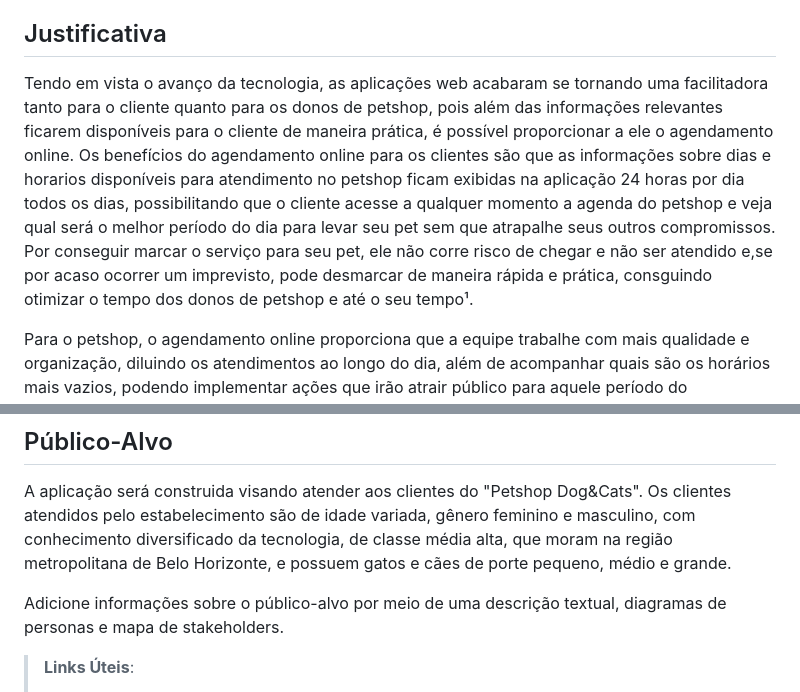
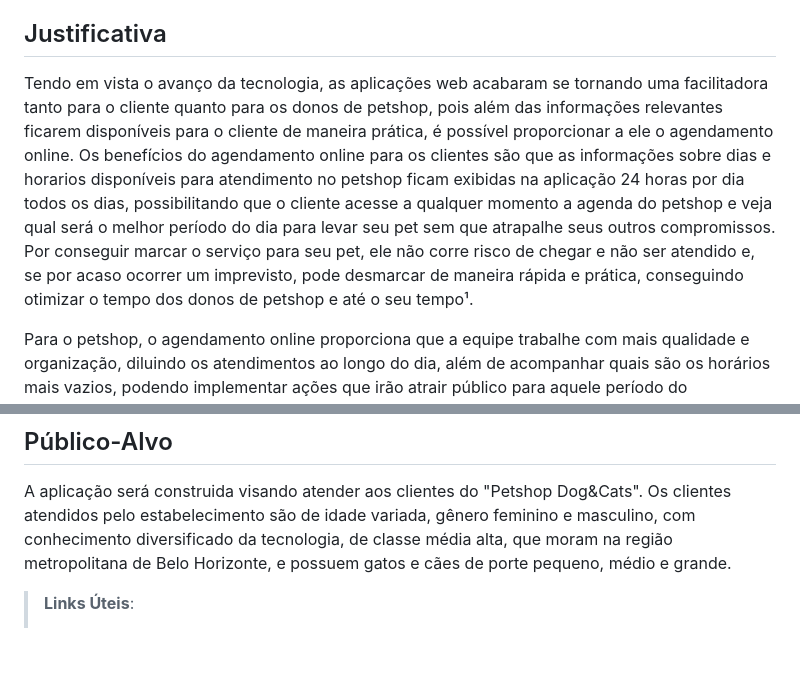
Before and after one commit to ICEI-PUC-Minas-PCO-SI/pco-si-2023-1-p1-proj-web-t2-g4-petshop, a Markdown page: docs/context.md, 2 parts joined by grey strips. Rendered like a GitHub page; blank space fills up the shorter version.

```diff
--- a/docs/context.md
+++ b/docs/context.md
@@ -22,7 +22,7 @@ Desenvolver uma aplicação web que facilitará a comunicação entre cliente e
 
 ## Justificativa
 
-Tendo em vista o avanço da tecnologia, as aplicações web acabaram se tornando uma facilitadora tanto para o cliente quanto para os donos de petshop, pois além das informações relevantes ficarem disponíveis para o cliente de maneira prática, é possível proporcionar a ele o agendamento online. Os benefícios do agendamento online para os clientes são que as informações sobre dias e horarios disponíveis para atendimento no petshop ficam exibidas na aplicação 24 horas por dia todos os dias, possibilitando que o cliente acesse a qualquer momento a agenda do petshop e veja qual será o melhor período do dia para levar seu pet sem que atrapalhe seus outros compromissos. Por conseguir marcar o serviço para seu pet, ele não corre risco de chegar e não ser atendido e,se por acaso ocorrer um imprevisto, pode desmarcar de maneira rápida e prática, consguindo otimizar o tempo dos donos de petshop e até o seu tempo¹.
+Tendo em vista o avanço da tecnologia, as aplicações web acabaram se tornando uma facilitadora tanto para o cliente quanto para os donos de petshop, pois além das informações relevantes ficarem disponíveis para o cliente de maneira prática, é possível proporcionar a ele o agendamento online. Os benefícios do agendamento online para os clientes são que as informações sobre dias e horarios disponíveis para atendimento no petshop ficam exibidas na aplicação 24 horas por dia todos os dias, possibilitando que o cliente acesse a qualquer momento a agenda do petshop e veja qual será o melhor período do dia para levar seu pet sem que atrapalhe seus outros compromissos. Por conseguir marcar o serviço para seu pet, ele não corre risco de chegar e não ser atendido e, se por acaso ocorrer um imprevisto, pode desmarcar de maneira rápida e prática, conseguindo otimizar o tempo dos donos de petshop e até o seu tempo¹.
 
 Para o petshop, o agendamento online proporciona que a equipe trabalhe com mais qualidade e organização, diluindo os atendimentos ao longo do dia, além de acompanhar quais são os horários mais vazios, podendo implementar ações que irão atrair público para aquele período do dia/semana².
 
@@ -35,7 +35,6 @@ Para o petshop, o agendamento online proporciona que a equipe trabalhe com mais
 
 A aplicação será construida visando atender aos clientes do "Petshop Dog&Cats". Os clientes atendidos pelo estabelecimento são de idade variada, gênero feminino e masculino, com conhecimento diversificado da tecnologia, de classe média alta, que moram na região metropolitana de Belo Horizonte, e possuem gatos e cães de porte pequeno, médio e grande.
 
-Adicione informações sobre o público-alvo por meio de uma descrição textual, diagramas de personas e mapa de stakeholders.
 
 > **Links Úteis**:
 > - [Público-alvo](https://blog.hotmart.com/pt-br/publico-alvo/)
```
